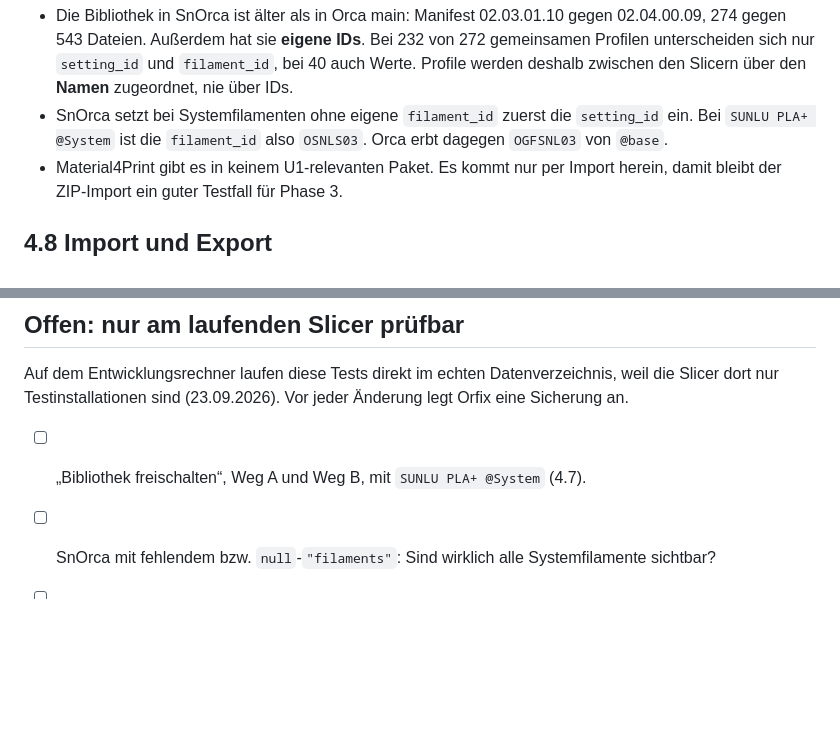
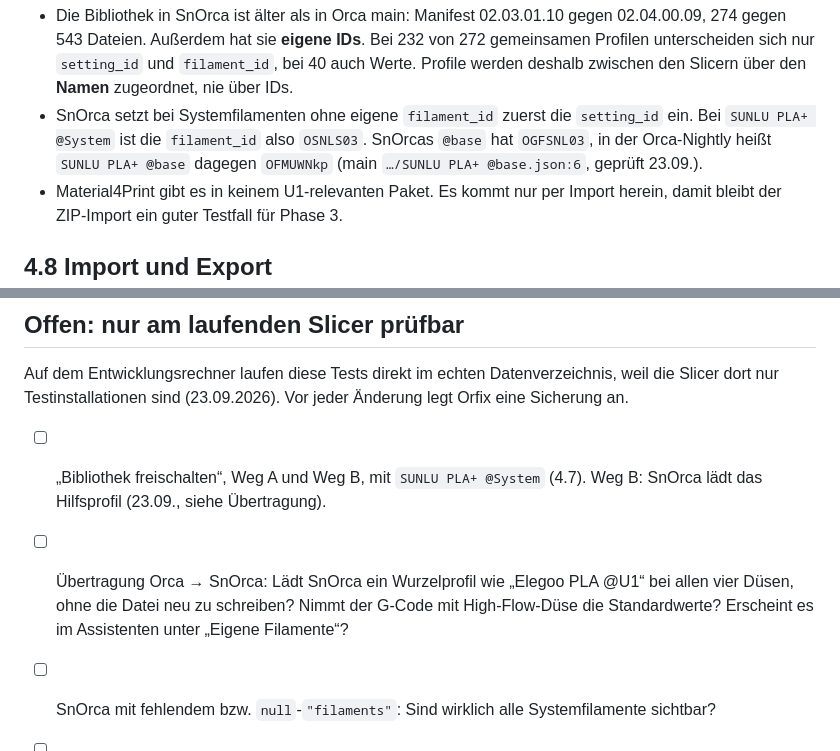
Before and after one commit to Avatarsia/OrcaOne, a Markdown page: docs/FINDINGS.md, 2 parts joined by grey strips. Drawn GitHub-style; blank space fills up the shorter version.

```diff
--- a/docs/FINDINGS.md
+++ b/docs/FINDINGS.md
@@ -262,7 +262,7 @@ Weg B testet man genauso. Beide Tests stehen noch aus.
 **Weitere Befunde:**
 
 - Die Bibliothek in SnOrca ist älter als in Orca main: Manifest 02.03.01.10 gegen 02.04.00.09, 274 gegen 543 Dateien. Außerdem hat sie **eigene IDs**. Bei 232 von 272 gemeinsamen Profilen unterscheiden sich nur `setting_id` und `filament_id`, bei 40 auch Werte. Profile werden deshalb zwischen den Slicern über den **Namen** zugeordnet, nie über IDs.
-- SnOrca setzt bei Systemfilamenten ohne eigene `filament_id` zuerst die `setting_id` ein. Bei `SUNLU PLA+ @System` ist die `filament_id` also `OSNLS03`. Orca erbt dagegen `OGFSNL03` von `@base`.
+- SnOrca setzt bei Systemfilamenten ohne eigene `filament_id` zuerst die `setting_id` ein. Bei `SUNLU PLA+ @System` ist die `filament_id` also `OSNLS03`. SnOrcas `@base` hat `OGFSNL03`, in der Orca-Nightly heißt `SUNLU PLA+ @base` dagegen `OFMUWNkp` (main `…/SUNLU PLA+ @base.json:6`, geprüft 23.09.).
 - Material4Print gibt es in keinem U1-relevanten Paket. Es kommt nur per Import herein, damit bleibt der ZIP-Import ein guter Testfall für Phase 3.
 
 ## 4.8 Import und Export
@@ -470,7 +496,8 @@ Für jedes Profil: in Orfix die aufgelöste Ansicht öffnen, im Slicer dasselbe
 
 Auf dem Entwicklungsrechner laufen diese Tests direkt im echten Datenverzeichnis, weil die Slicer dort nur Testinstallationen sind (23.09.2026). Vor jeder Änderung legt Orfix eine Sicherung an.
 
-- [ ] „Bibliothek freischalten“, Weg A und Weg B, mit `SUNLU PLA+ @System` (4.7).
+- [ ] „Bibliothek freischalten“, Weg A und Weg B, mit `SUNLU PLA+ @System` (4.7). Weg B: SnOrca lädt das Hilfsprofil (23.09., siehe Übertragung).
+- [ ] Übertragung Orca → SnOrca: Lädt SnOrca ein Wurzelprofil wie „Elegoo PLA @U1“ bei allen vier Düsen, ohne die Datei neu zu schreiben? Nimmt der G-Code mit High-Flow-Düse die Standardwerte? Erscheint es im Assistenten unter „Eigene Filamente“?
 - [ ] SnOrca mit fehlendem bzw. `null`-`"filaments"`: Sind wirklich alle Systemfilamente sichtbar?
 - [ ] Windows: Hat die `.conf` auf der Platte CRLF? Sind die MD5-Ziffern Großbuchstaben? Dafür braucht es eine echte Windows-Datei.
 - [ ] Flatpak: Zeigt `/proc/<pid>/cwd` bzw. `F_GETLK` aus Sicht des Hosts dasselbe wie bei der AppImage?
```
Also changed, not shown: other parts of docs/FINDINGS.md (+26 -0 lines), docs/STAND.md (+6 -0 lines).
